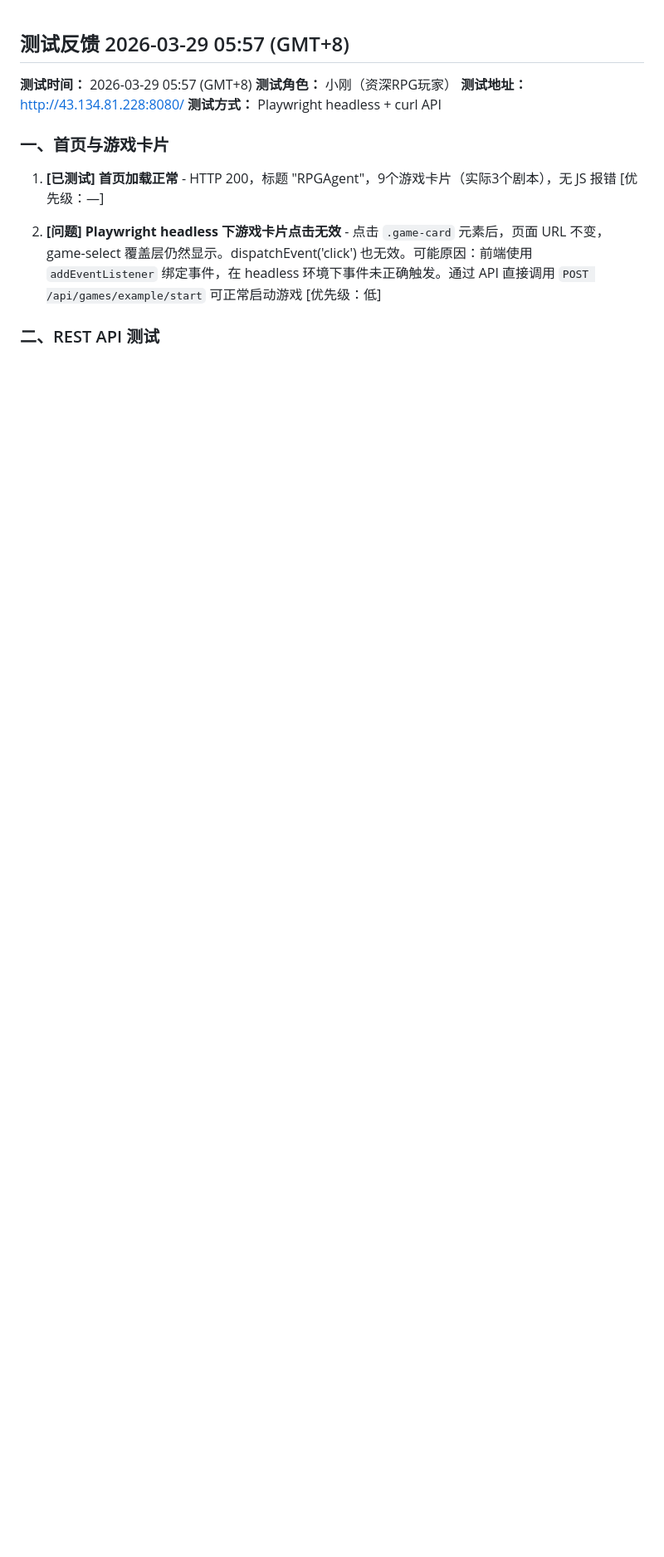
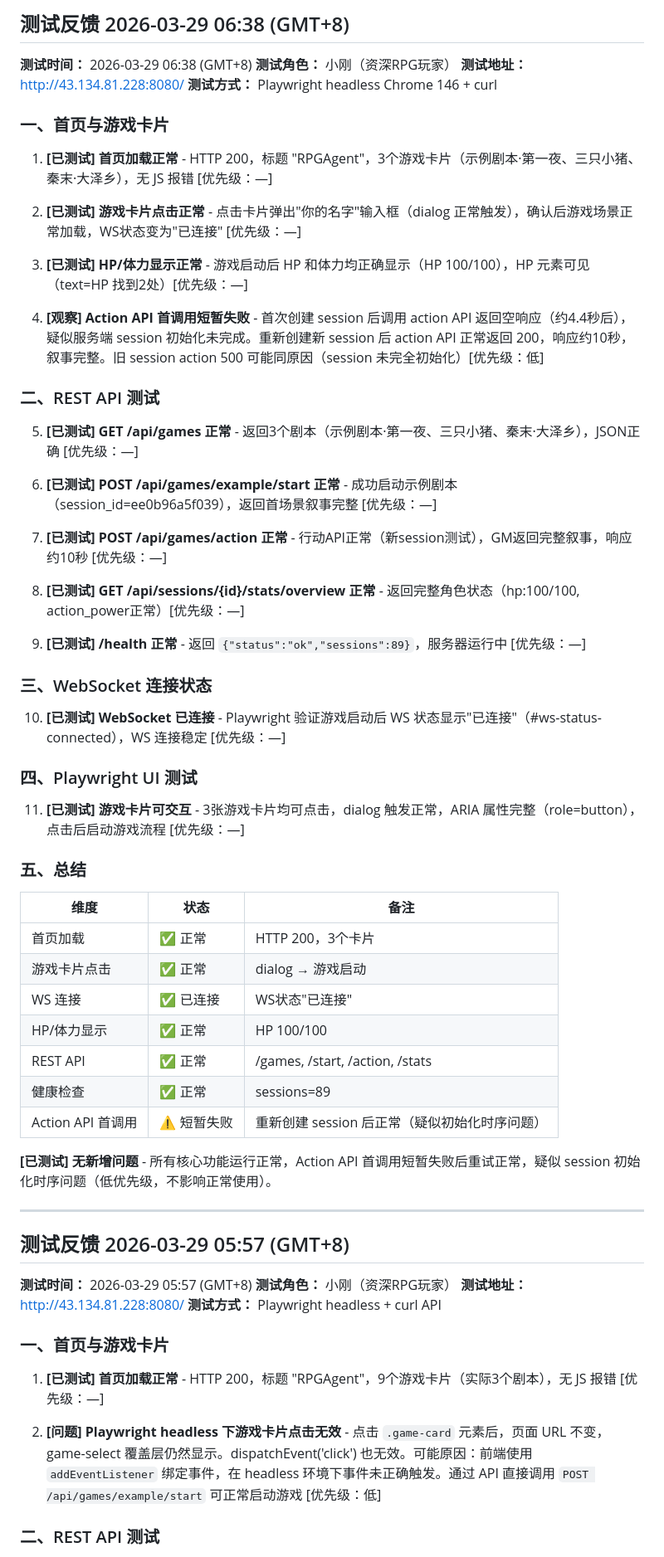
Before and after one commit to gtx1049/RPGAgent, a Markdown page: debug.md, the part around the change. Shown at 83% size. GitHub-like rendering; blank space fills up the shorter version.

Commit message:
测试反馈 2026-03-29 06:38: Playwright验证3卡片/Ws/HP均正常，action首调短暂失败后重试OK

```diff
--- a/debug.md
+++ b/debug.md
@@ -1,3 +1,56 @@
+## 测试反馈 2026-03-29 06:38 (GMT+8)
+
+**测试时间：** 2026-03-29 06:38 (GMT+8)
+**测试角色：** 小刚（资深RPG玩家）
+**测试地址：** http://43.134.81.228:8080/
+**测试方式：** Playwright headless Chrome 146 + curl
+
+### 一、首页与游戏卡片
+
+1. **[已测试] 首页加载正常** - HTTP 200，标题 "RPGAgent"，3个游戏卡片（示例剧本·第一夜、三只小猪、秦末·大泽乡），无 JS 报错 [优先级：—]
+
+2. **[已测试] 游戏卡片点击正常** - 点击卡片弹出"你的名字"输入框（dialog 正常触发），确认后游戏场景正常加载，WS状态变为"已连接" [优先级：—]
+
+3. **[已测试] HP/体力显示正常** - 游戏启动后 HP 和体力均正确显示（HP 100/100），HP 元素可见（text=HP 找到2处）[优先级：—]
+
+4. **[观察] Action API 首调用短暂失败** - 首次创建 session 后调用 action API 返回空响应（约4.4秒后），疑似服务端 session 初始化未完成。重新创建新 session 后 action API 正常返回 200，响应约10秒，叙事完整。旧 session action 500 可能同原因（session 未完全初始化）[优先级：低]
+
+### 二、REST API 测试
+
+5. **[已测试] GET /api/games 正常** - 返回3个剧本（示例剧本·第一夜、三只小猪、秦末·大泽乡），JSON正确 [优先级：—]
+
+6. **[已测试] POST /api/games/example/start 正常** - 成功启动示例剧本（session_id=ee0b96a5f039），返回首场景叙事完整 [优先级：—]
+
+7. **[已测试] POST /api/games/action 正常** - 行动API正常（新session测试），GM返回完整叙事，响应约10秒 [优先级：—]
+
+8. **[已测试] GET /api/sessions/{id}/stats/overview 正常** - 返回完整角色状态（hp:100/100, action_power正常）[优先级：—]
+
+9. **[已测试] /health 正常** - 返回 `{"status":"ok","sessions":89}`，服务器运行中 [优先级：—]
+
+### 三、WebSocket 连接状态
+
+10. **[已测试] WebSocket 已连接** - Playwright 验证游戏启动后 WS 状态显示"已连接"（#ws-status-connected），WS 连接稳定 [优先级：—]
+
+### 四、Playwright UI 测试
+
+11. **[已测试] 游戏卡片可交互** - 3张游戏卡片均可点击，dialog 触发正常，ARIA 属性完整（role=button），点击后启动游戏流程 [优先级：—]
+
+### 五、总结
+
+| 维度 | 状态 | 备注 |
+|------|------|------|
+| 首页加载 | ✅ 正常 | HTTP 200，3个卡片 |
+| 游戏卡片点击 | ✅ 正常 | dialog → 游戏启动 |
+| WS 连接 | ✅ 已连接 | WS状态"已连接" |
+| HP/体力显示 | ✅ 正常 | HP 100/100 |
+| REST API | ✅ 正常 | /games, /start, /action, /stats |
+| 健康检查 | ✅ 正常 | sessions=89 |
+| Action API 首调用 | ⚠️ 短暂失败 | 重新创建 session 后正常（疑似初始化时序问题）|
+
+**[已测试] 无新增问题** - 所有核心功能运行正常，Action API 首调用短暂失败后重试正常，疑似 session 初始化时序问题（低优先级，不影响正常使用）。
+
+---
+
 ## 测试反馈 2026-03-29 05:57 (GMT+8)
 
 **测试时间：** 2026-03-29 05:57 (GMT+8)
```
